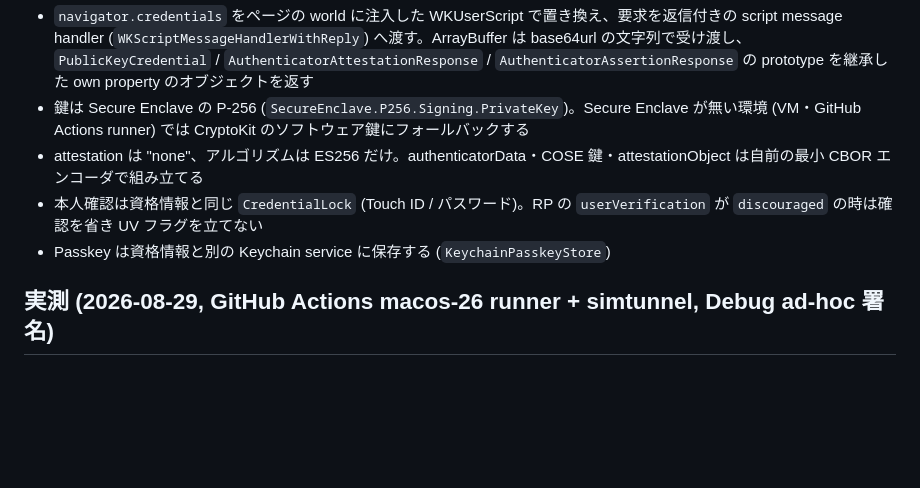
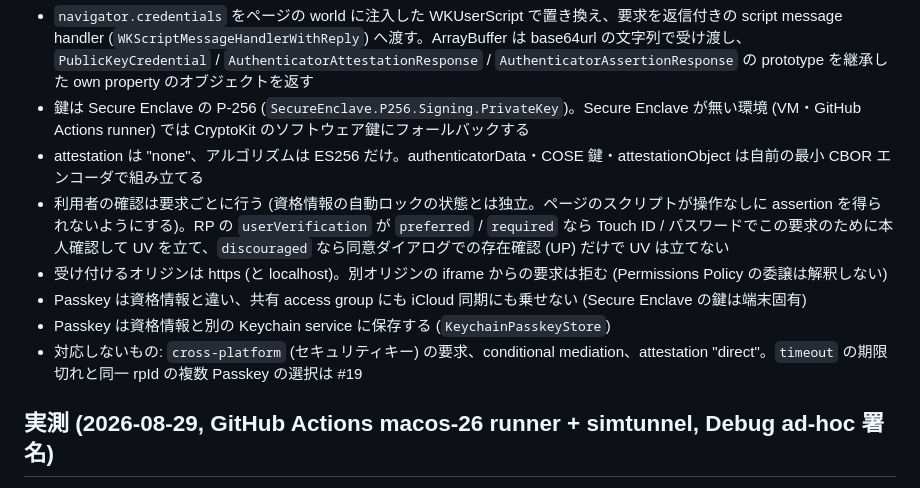
Before and after one commit to bannzai/tatami, a Markdown page: documents/adr/0005-self-authenticator-for-passkeys.md, the part around the change. Rendered like a GitHub page; blank space fills up the shorter version.

Commit message:
docs: ADR 0005 にレビュー対応後の方針 (要求ごとの確認・オリジンの制限・同期しない) を反映

```diff
--- a/documents/adr/0005-self-authenticator-for-passkeys.md
+++ b/documents/adr/0005-self-authenticator-for-passkeys.md
@@ -13,8 +13,11 @@ WKWebView は任意サイトの WebAuthn を標準では扱えない (Associated
 - `navigator.credentials` をページの world に注入した WKUserScript で置き換え、要求を返信付きの script message handler (`WKScriptMessageHandlerWithReply`) へ渡す。ArrayBuffer は base64url の文字列で受け渡し、`PublicKeyCredential` / `AuthenticatorAttestationResponse` / `AuthenticatorAssertionResponse` の prototype を継承した own property のオブジェクトを返す
 - 鍵は Secure Enclave の P-256 (`SecureEnclave.P256.Signing.PrivateKey`)。Secure Enclave が無い環境 (VM・GitHub Actions runner) では CryptoKit のソフトウェア鍵にフォールバックする
 - attestation は "none"、アルゴリズムは ES256 だけ。authenticatorData・COSE 鍵・attestationObject は自前の最小 CBOR エンコーダで組み立てる
-- 本人確認は資格情報と同じ `CredentialLock` (Touch ID / パスワード)。RP の `userVerification` が `discouraged` の時は確認を省き UV フラグを立てない
+- 利用者の確認は要求ごとに行う (資格情報の自動ロックの状態とは独立。ページのスクリプトが操作なしに assertion を得られないようにする)。RP の `userVerification` が `preferred` / `required` なら Touch ID / パスワードでこの要求のために本人確認して UV を立て、`discouraged` なら同意ダイアログでの存在確認 (UP) だけで UV は立てない
+- 受け付けるオリジンは https (と localhost)。別オリジンの iframe からの要求は拒む (Permissions Policy の委譲は解釈しない)
+- Passkey は資格情報と違い、共有 access group にも iCloud 同期にも乗せない (Secure Enclave の鍵は端末固有)
 - Passkey は資格情報と別の Keychain service に保存する (`KeychainPasskeyStore`)
+- 対応しないもの: `cross-platform` (セキュリティキー) の要求、conditional mediation、attestation "direct"。`timeout` の期限切れと同一 rpId の複数 Passkey の選択は #19
 
 ## 実測 (2026-08-29, GitHub Actions macos-26 runner + simtunnel, Debug ad-hoc 署名)
 
```
